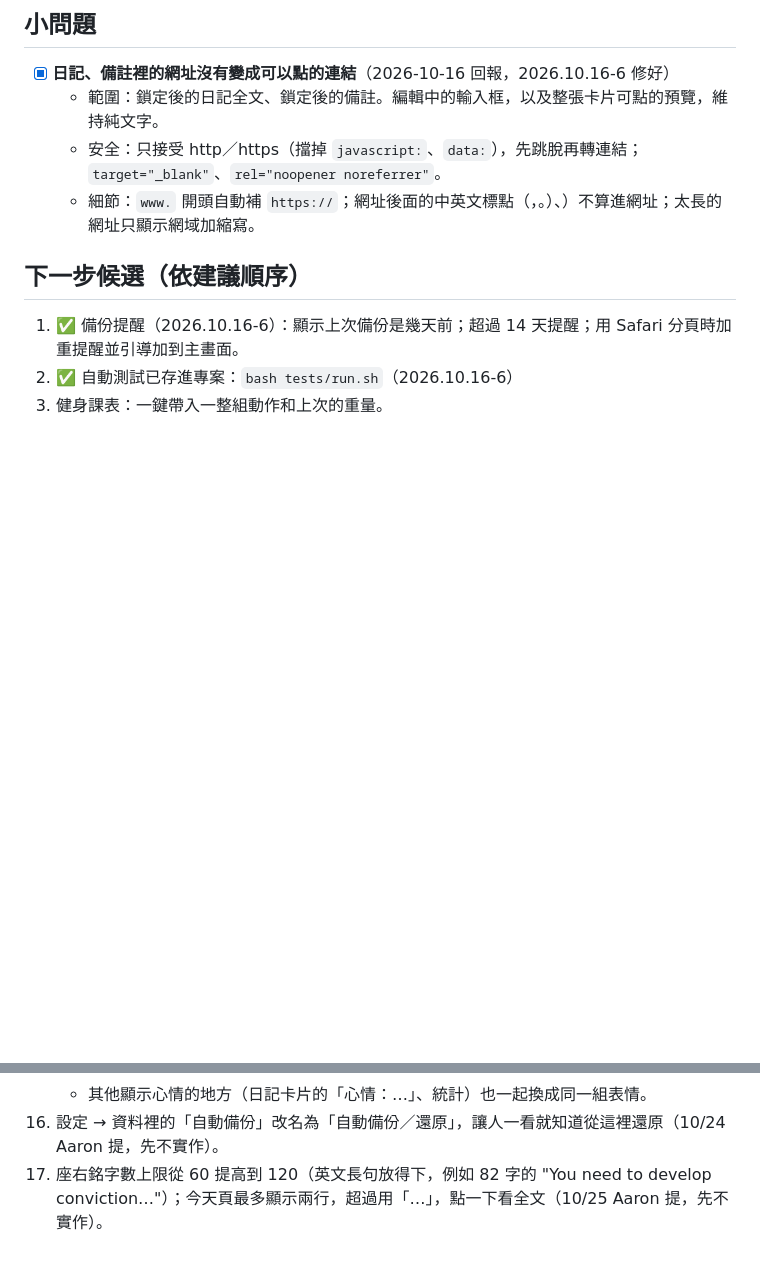
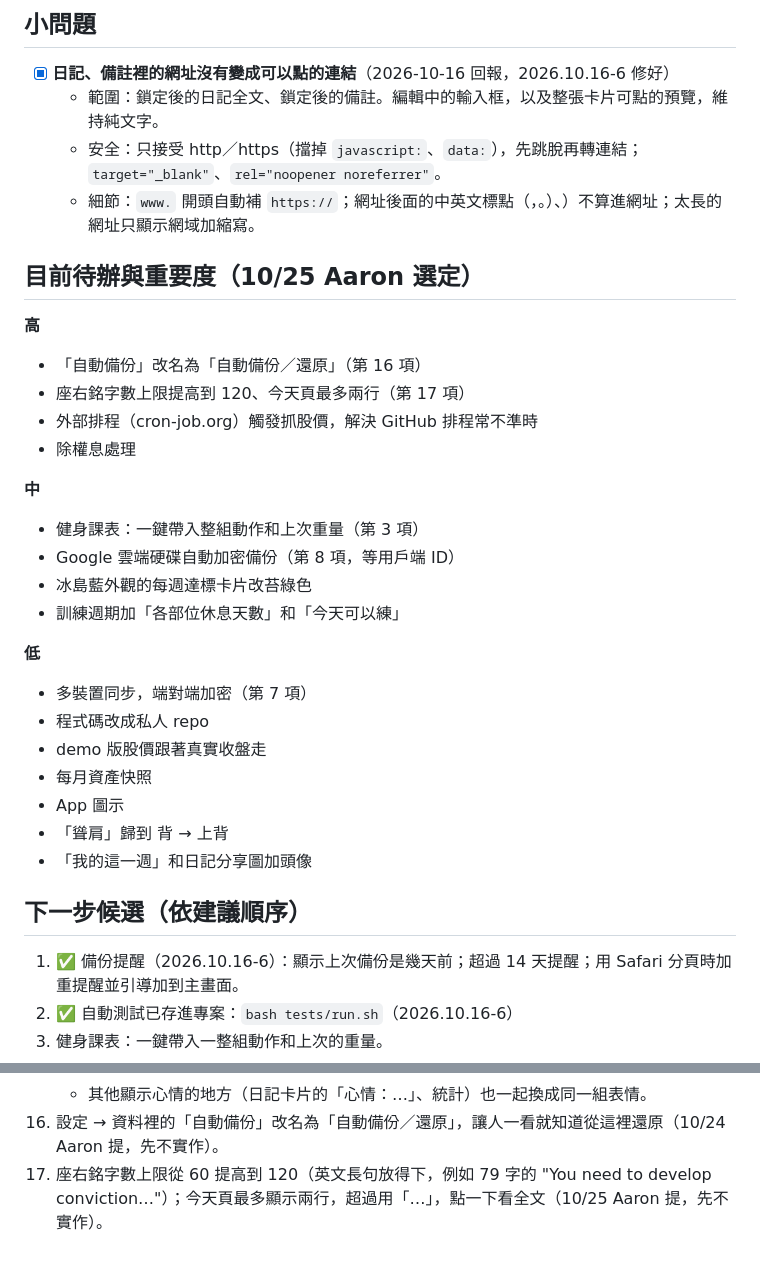
Before and after one commit to watercarrylee/habits, a Markdown page: BACKLOG.md, 2 parts joined by grey strips. Rendered like a GitHub page; blank space fills up the shorter version.

Commit message:
待辦：依 Aaron 選定的重要度整理
Co-Authored-By: Claude Opus 5.5 <noreply@anthropic.com>
Claude-Session: https://claude.ai/code/session_018zvDif4TJuQP2h9fyWDdc7

```diff
--- a/BACKLOG.md
+++ b/BACKLOG.md
@@ -7,6 +7,29 @@
   - 範圍：鎖定後的日記全文、鎖定後的備註。編輯中的輸入框，以及整張卡片可點的預覽，維持純文字。
   - 安全：只接受 http／https（擋掉 `javascript:`、`data:`），先跳脫再轉連結；`target="_blank"`、`rel="noopener noreferrer"`。
   - 細節：`www.` 開頭自動補 `https://`；網址後面的中英文標點（，。）、）不算進網址；太長的網址只顯示網域加縮寫。
+
+
+## 目前待辦與重要度（10/25 Aaron 選定）
+**高**
+- 「自動備份」改名為「自動備份／還原」（第 16 項）
+- 座右銘字數上限提高到 120、今天頁最多兩行（第 17 項）
+- 外部排程（cron-job.org）觸發抓股價，解決 GitHub 排程常不準時
+- 除權息處理
+
+**中**
+- 健身課表：一鍵帶入整組動作和上次重量（第 3 項）
+- Google 雲端硬碟自動加密備份（第 8 項，等用戶端 ID）
+- 冰島藍外觀的每週達標卡片改苔綠色
+- 訓練週期加「各部位休息天數」和「今天可以練」
+
+**低**
+- 多裝置同步，端對端加密（第 7 項）
+- 程式碼改成私人 repo
+- demo 版股價跟著真實收盤走
+- 每月資產快照
+- App 圖示
+- 「聳肩」歸到 背 → 上背
+- 「我的這一週」和日記分享圖加頭像
 
 ## 下一步候選（依建議順序）
 1. ✅ 備份提醒（2026.10.16-6）：顯示上次備份是幾天前；超過 14 天提醒；用 Safari 分頁時加重提醒並引導加到主畫面。
@@ -42,4 +65,4 @@
     - 今天頁「心情」五個按鈕（很差／差／普通／好／很好）改成表情圖示（可附小字）。
     - 其他顯示心情的地方（日記卡片的「心情：…」、統計）也一起換成同一組表情。
 16. 設定 → 資料裡的「自動備份」改名為「自動備份／還原」，讓人一看就知道從這裡還原（10/24 Aaron 提，先不實作）。
-17. 座右銘字數上限從 60 提高到 120（英文長句放得下，例如 82 字的 "You need to develop conviction…"）；今天頁最多顯示兩行，超過用「…」，點一下看全文（10/25 Aaron 提，先不實作）。
+17. 座右銘字數上限從 60 提高到 120（英文長句放得下，例如 79 字的 "You need to develop conviction…"）；今天頁最多顯示兩行，超過用「…」，點一下看全文（10/25 Aaron 提，先不實作）。
```
